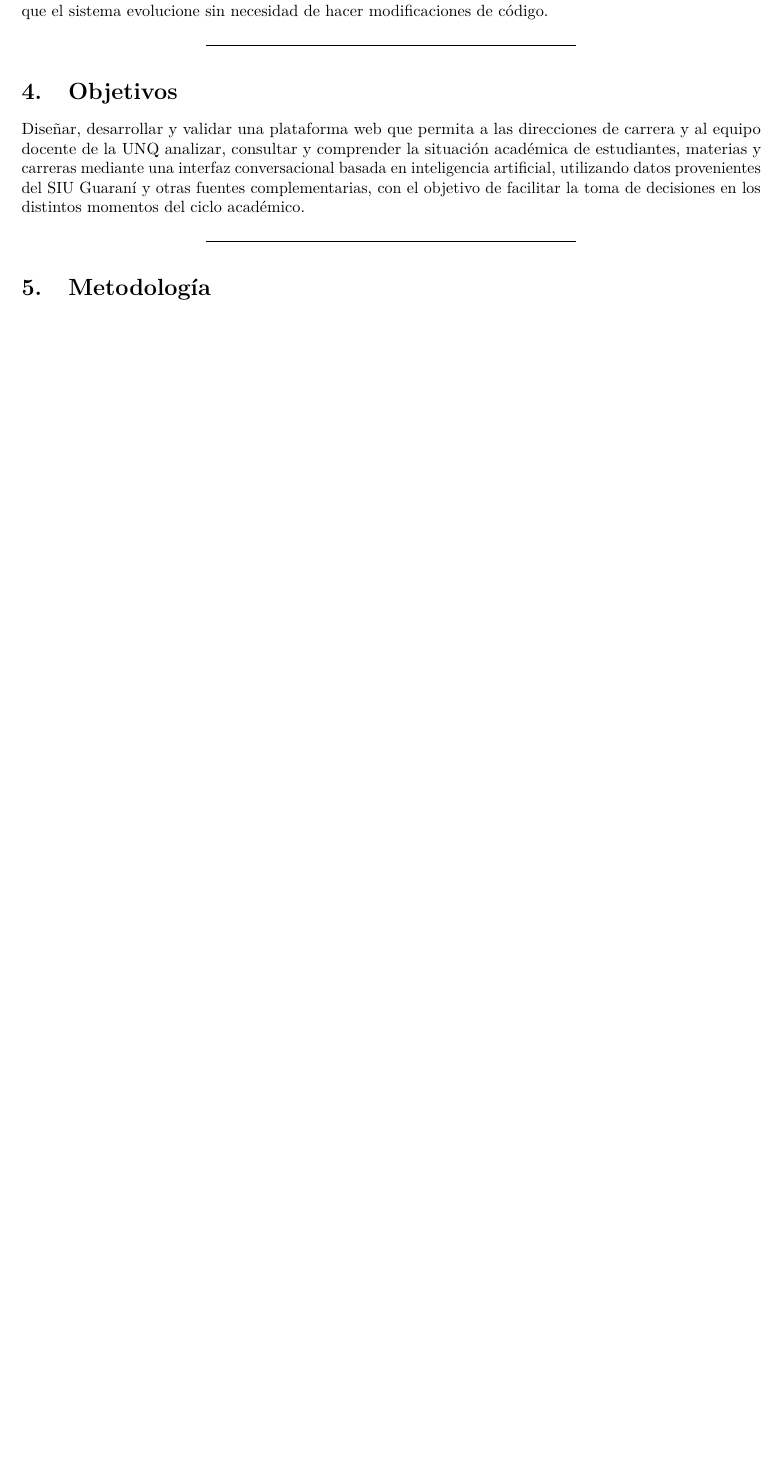
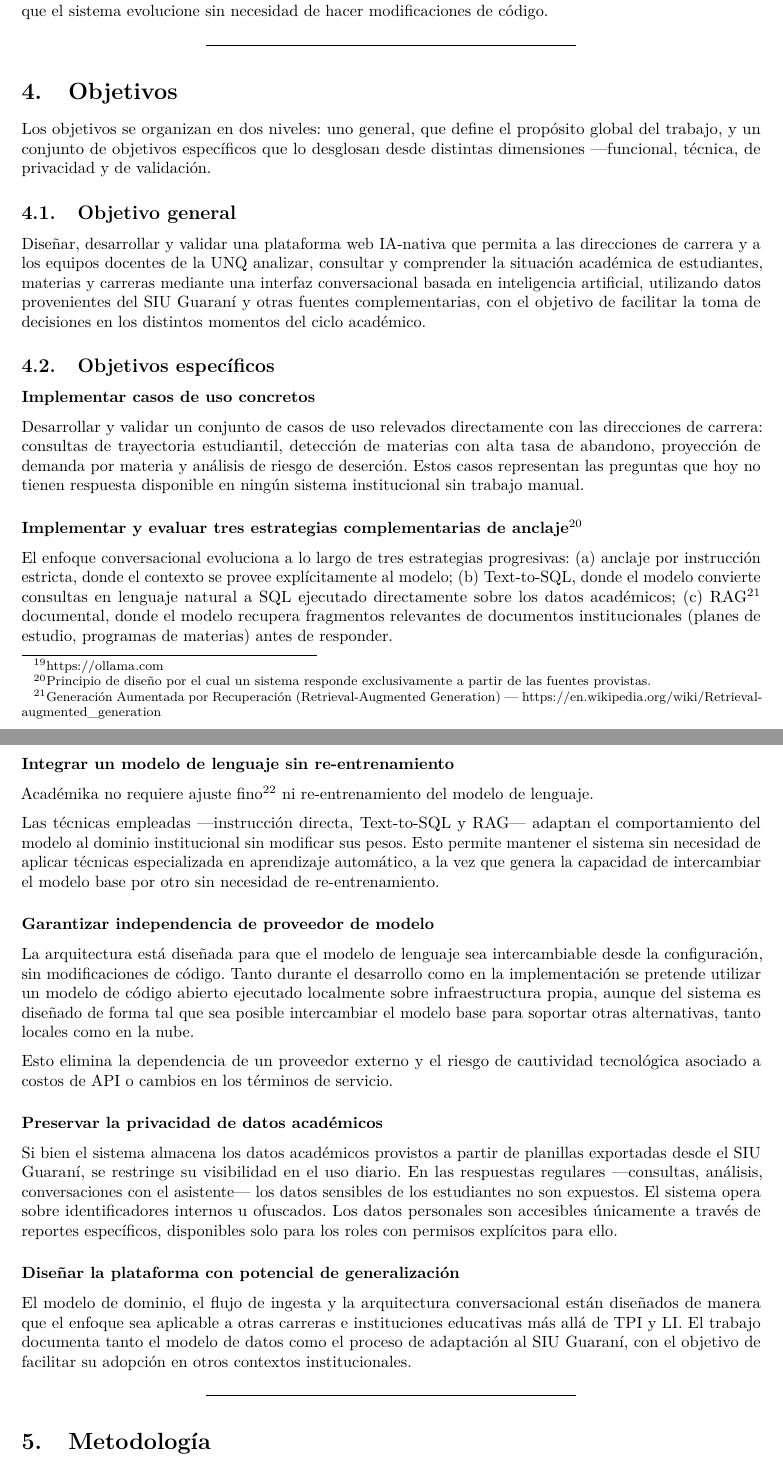
Before and after one commit to laendoor/proyecto-finisterre, a LaTeX document (plan-de-trabajo/Plan-de-Trabajo.tex): part of page 7 of 11 before the commit and two parts of pages 7 and 8 of 12 after it, the two joined at a grey line, cut so that both start at the same text, the shorter picture padded with empty space. Compiled offline with pdfLaTeX.

Commit message:
doc(objetivos): extender con objetivos especificos

```diff
--- a/plan-de-trabajo/Plan-de-Trabajo.tex
+++ b/plan-de-trabajo/Plan-de-Trabajo.tex
@@ -486,13 +486,83 @@ de hacer modificaciones de código.
 
 \section{Objetivos}\label{objetivos}
 
-Diseñar, desarrollar y validar una plataforma web que permita a las
-direcciones de carrera y al equipo docente de la UNQ analizar, consultar
+Los objetivos se organizan en dos niveles: uno general, que define el propósito global del trabajo,
+y un conjunto de objetivos específicos que lo desglosan desde distintas dimensiones ---funcional,
+técnica, de privacidad y de validación.
+
+\subsection{Objetivo general}\label{objetivo-general}
+
+Diseñar, desarrollar y validar una plataforma web IA-nativa que permita a las
+direcciones de carrera y a los equipos docentes de la UNQ analizar, consultar
 y comprender la situación académica de estudiantes, materias y carreras
 mediante una interfaz conversacional basada en inteligencia artificial,
 utilizando datos provenientes del SIU Guaraní y otras fuentes complementarias,
 con el objetivo de facilitar la toma de decisiones en los distintos momentos del ciclo
 académico.
+
+\subsection{Objetivos específicos}\label{objetivos-especificos}
+
+\subsubsection*{Implementar casos de uso concretos}
+
+Desarrollar y validar un conjunto de casos de uso relevados directamente con las direcciones de carrera:
+consultas de trayectoria estudiantil, detección de materias con alta tasa de abandono,
+proyección de demanda por materia y análisis de riesgo de deserción.
+Estos casos representan las preguntas que hoy no tienen respuesta disponible en ningún sistema
+institucional sin trabajo manual.
+
+\subsubsection*{Implementar y evaluar tres estrategias complementarias de anclaje\footnote{
+Principio de diseño por el cual un sistema responde exclusivamente a partir de las fuentes provistas.}}
+
+El enfoque conversacional evoluciona a lo largo de tres estrategias progresivas:
+(a)~anclaje por instrucción estricta, donde el contexto se provee explícitamente al modelo;
+(b)~Text-to-SQL, donde el modelo convierte consultas en lenguaje natural a SQL ejecutado
+directamente sobre los datos académicos;
+(c)~RAG\footnote{Generación Aumentada por Recuperación (Retrieval-Augmented Generation) --- \url{https://en.wikipedia.org/wiki/Retrieval-augmented_generation}}
+documental, donde el modelo recupera fragmentos relevantes de documentos institucionales
+(planes de estudio, programas de materias) antes de responder.
+
+\subsubsection*{Integrar un modelo de lenguaje sin re-entrenamiento}
+
+Académika no requiere ajuste fino\footnote{\emph{Fine-tuning}: proceso de re-entrenamiento parcial
+de un modelo de lenguaje pre-entrenado utilizando datos específicos del dominio,
+con el objetivo de especializar su comportamiento. \url{https://en.wikipedia.org/wiki/Fine-tuning_(deep_learning)}}
+ni re-entrenamiento del modelo de lenguaje.
+
+Las técnicas empleadas ---instrucción directa, Text-to-SQL y RAG--- adaptan el comportamiento del modelo
+al dominio institucional sin modificar sus pesos.
+Esto permite mantener el sistema sin necesidad de aplicar técnicas especializada en aprendizaje automático,
+a la vez que genera la capacidad de intercambiar el modelo base por otro sin necesidad de re-entrenamiento.
+
+\subsubsection*{Garantizar independencia de proveedor de modelo}
+
+La arquitectura está diseñada para que el  modelo de lenguaje sea intercambiable
+desde la configuración, sin modificaciones de código.
+Tanto durante el desarrollo como en la implementación se pretende utilizar un modelo de código abierto
+ejecutado localmente sobre infraestructura propia,
+aunque del sistema es diseñado de forma tal que sea posible
+intercambiar el modelo base para soportar otras alternativas,
+tanto locales como en la nube.
+
+Esto elimina la dependencia de un proveedor externo y el riesgo de cautividad tecnológica
+asociado a costos de API o cambios en los términos de servicio.
+
+\subsubsection*{Preservar la privacidad de datos académicos}
+
+Si bien el sistema almacena los datos académicos provistos a partir de
+planillas exportadas desde el SIU Guaraní, se restringe su visibilidad en el uso diario.
+En las respuestas regulares ---consultas, análisis, conversaciones con el asistente---
+los datos sensibles de los estudiantes no son expuestos.
+El sistema opera sobre identificadores internos u ofuscados.
+Los datos personales son accesibles únicamente a través de reportes específicos,
+disponibles solo para los roles con permisos explícitos para ello.
+
+\subsubsection*{Diseñar la plataforma con potencial de generalización}
+
+El modelo de dominio, el flujo de ingesta y la arquitectura conversacional están diseñados
+de manera que el enfoque sea aplicable a otras carreras e instituciones educativas
+más allá de TPI y LI.
+El trabajo documenta tanto el modelo de datos como el proceso de adaptación al SIU Guaraní,
+con el objetivo de facilitar su adopción en otros contextos institucionales.
 
 \begin{center}\rule{0.5\linewidth}{0.5pt}\end{center}
 
```
Also changed, not shown: plan-de-trabajo/Plan-de-Trabajo.tex (14 more changed lines).
